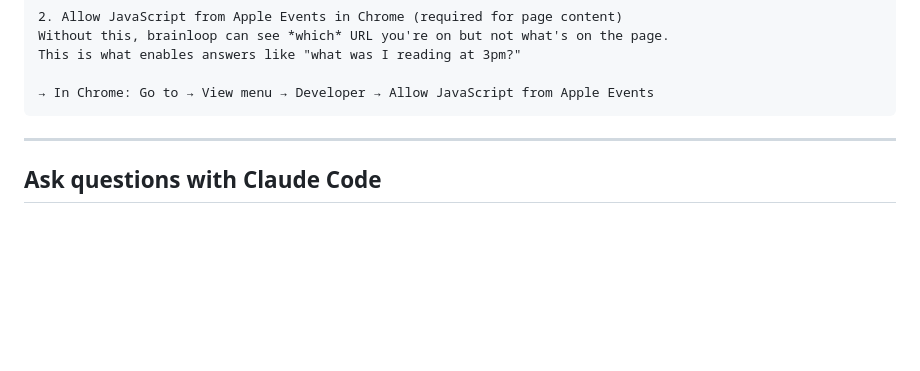
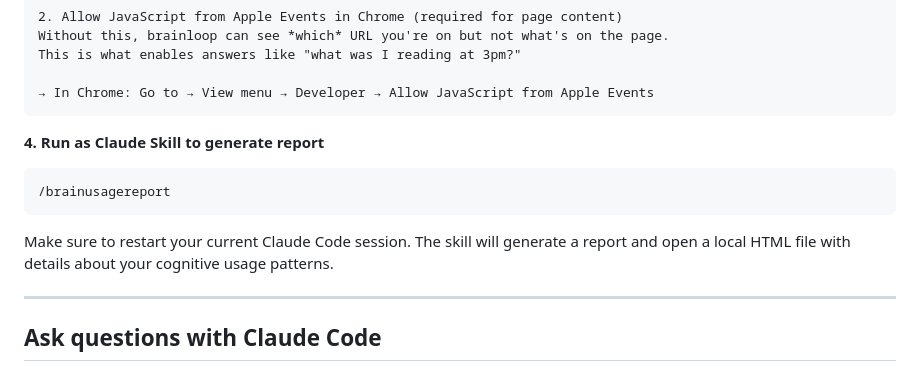
Before and after one commit to arunachalam-github/brainloop, a Markdown page: README.md, the part around the change. Drawn GitHub-style; blank space fills up the shorter version.

````diff
--- a/README.md
+++ b/README.md
@@ -83,6 +83,13 @@ This is what enables answers like "what was I reading at 3pm?"
 
 → In Chrome: Go to → View menu → Developer → Allow JavaScript from Apple Events
 ```
+
+**4. Run as Claude Skill to generate report**
+```bash
+/brainusagereport
+```
+Make sure to restart your current Claude Code session. The skill will generate a report and open a local HTML file with details about your cognitive usage patterns.
+
 ---
 
 ## Ask questions with Claude Code
````
Also changed, not shown: CLAUDE.md (+7 -8 lines).
